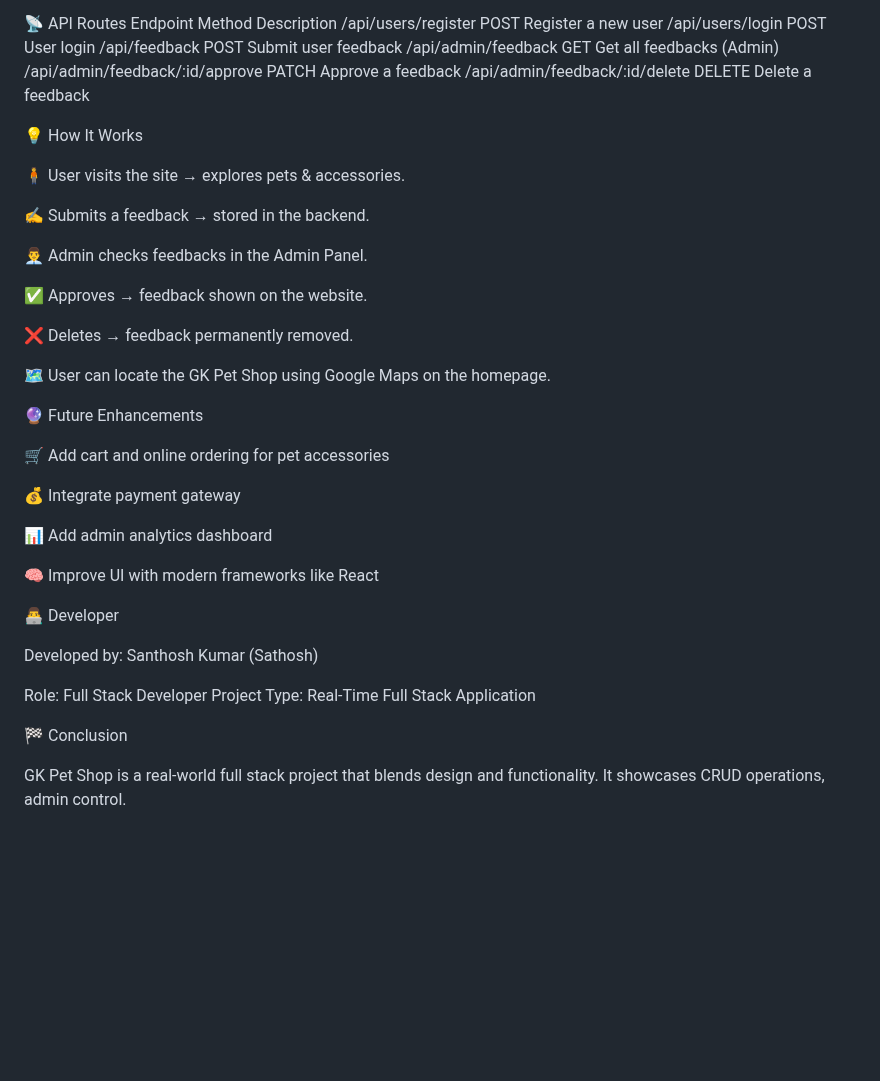
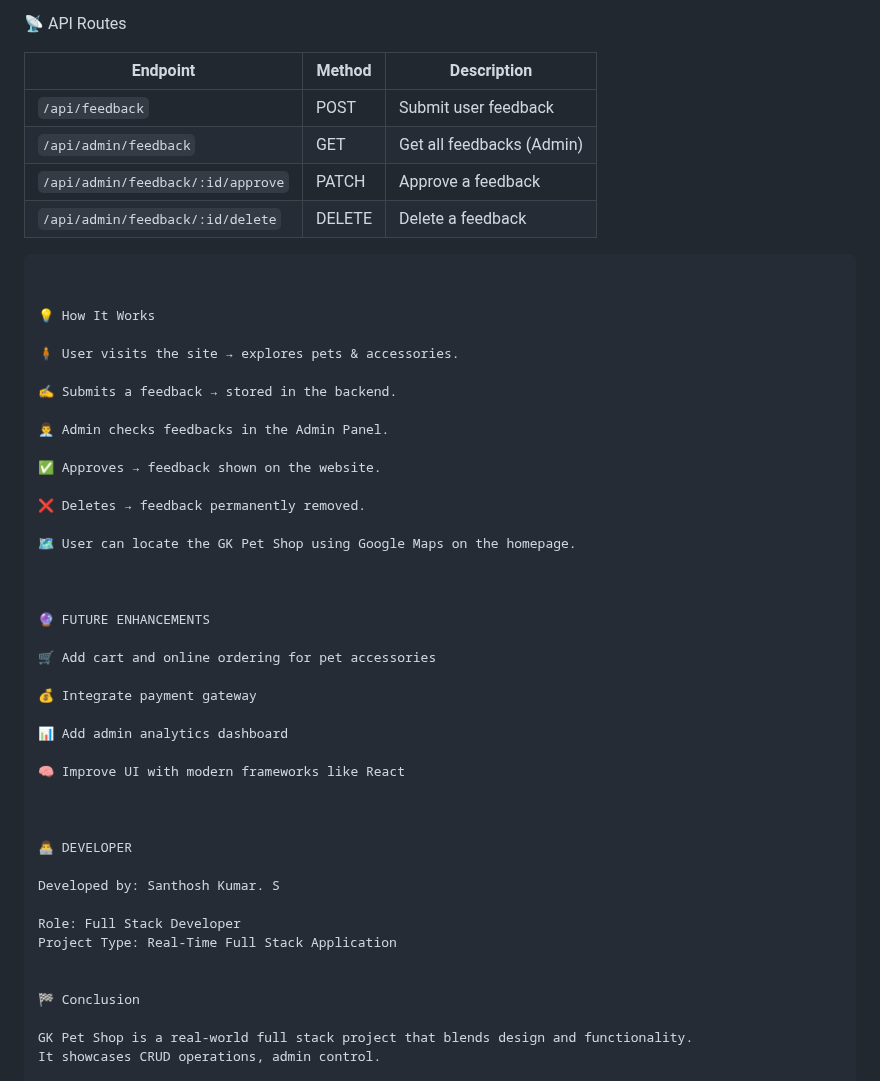
Before and after one commit to santhosh-000/gk-pet-shop-, a Markdown page: README.md, the part around one of its changes. Drawn GitHub-style; blank space fills up the shorter version.

````diff
--- a/README.md
+++ b/README.md
@@ -75,11 +82,13 @@ Dependencies	Axios, BcryptJS, UUID, CORS, Dotenv, Body-Parser
 📡 API Routes
-Endpoint	Method	Description
-/api/users/register	POST	Register a new user
-/api/users/login	POST	User login
-/api/feedback	POST	Submit user feedback
-/api/admin/feedback	GET	Get all feedbacks (Admin)
-/api/admin/feedback/:id/approve	PATCH	Approve a feedback
-/api/admin/feedback/:id/delete	DELETE	Delete a feedback
+
+| Endpoint                          | Method | Description               |
+| --------------------------------- | ------ | ------------------------- |
+| `/api/feedback`                   | POST   | Submit user feedback      |
+| `/api/admin/feedback`             | GET    | Get all feedbacks (Admin) |
+| `/api/admin/feedback/:id/approve` | PATCH  | Approve a feedback        |
+| `/api/admin/feedback/:id/delete`  | DELETE | Delete a feedback         |
+```
+
 
 💡 How It Works
 
@@ -95,7 +104,9 @@ Endpoint	Method	Description
 
 🗺️ User can locate the GK Pet Shop using Google Maps on the homepage.
 
-🔮 Future Enhancements
+
+
+🔮 FUTURE ENHANCEMENTS
 
 🛒 Add cart and online ordering for pet accessories
 
@@ -105,12 +116,15 @@ Endpoint	Method	Description
 
 🧠 Improve UI with modern frameworks like React
 
-👨‍💻 Developer
 
-Developed by: Santhosh Kumar (Sathosh)
+
+👨‍💻 DEVELOPER
+
+Developed by: Santhosh Kumar. S
 
 Role: Full Stack Developer
 Project Type: Real-Time Full Stack Application
+
 
 🏁 Conclusion
 
````
Also changed, not shown: other parts of README.md (+20 -13 lines).
